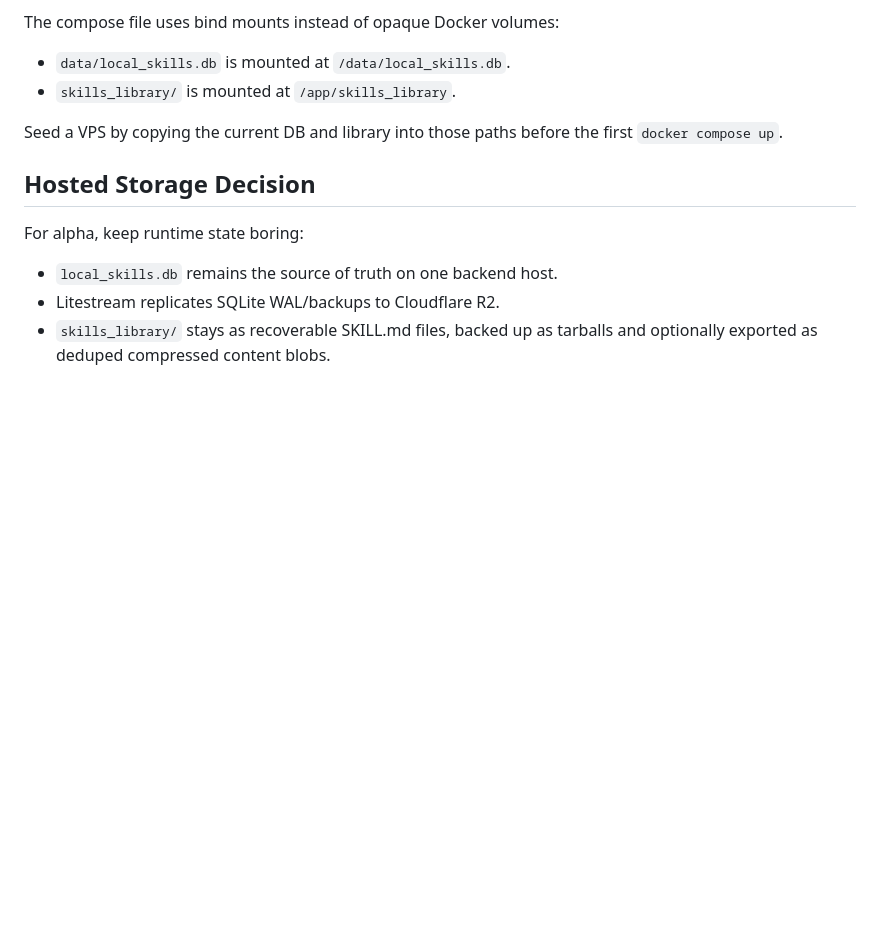
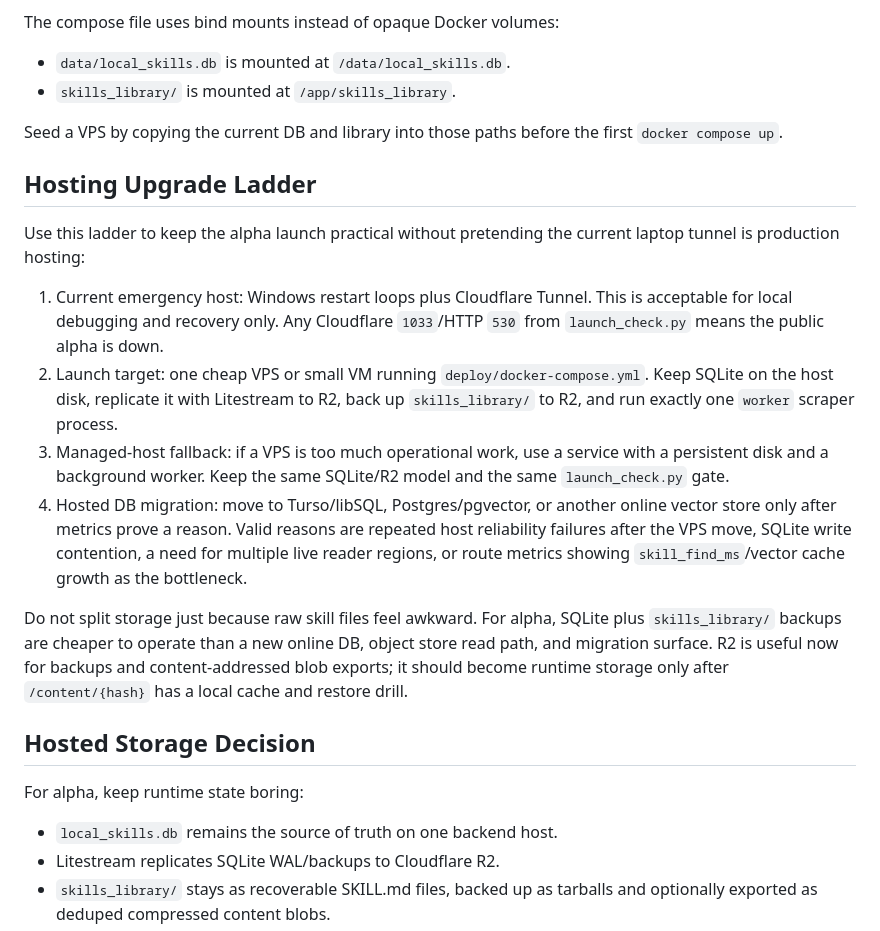
Before and after one commit to auto-skill/auto-skill, a Markdown page: RUNBOOK.md, the part around the change. Drawn GitHub-style; blank space fills up the shorter version.

```diff
--- a/RUNBOOK.md
+++ b/RUNBOOK.md
@@ -221,6 +221,32 @@ The compose file uses bind mounts instead of opaque Docker volumes:
 Seed a VPS by copying the current DB and library into those paths before the
 first `docker compose up`.
 
+## Hosting Upgrade Ladder
+
+Use this ladder to keep the alpha launch practical without pretending the
+current laptop tunnel is production hosting:
+
+1. Current emergency host: Windows restart loops plus Cloudflare Tunnel. This
+   is acceptable for local debugging and recovery only. Any Cloudflare
+   `1033`/HTTP `530` from `launch_check.py` means the public alpha is down.
+2. Launch target: one cheap VPS or small VM running `deploy/docker-compose.yml`.
+   Keep SQLite on the host disk, replicate it with Litestream to R2, back up
+   `skills_library/` to R2, and run exactly one `worker` scraper process.
+3. Managed-host fallback: if a VPS is too much operational work, use a service
+   with a persistent disk and a background worker. Keep the same SQLite/R2
+   model and the same `launch_check.py` gate.
+4. Hosted DB migration: move to Turso/libSQL, Postgres/pgvector, or another
+   online vector store only after metrics prove a reason. Valid reasons are
+   repeated host reliability failures after the VPS move, SQLite write
+   contention, a need for multiple live reader regions, or route metrics
+   showing `skill_find_ms`/vector cache growth as the bottleneck.
+
+Do not split storage just because raw skill files feel awkward. For alpha,
+SQLite plus `skills_library/` backups are cheaper to operate than a new online
+DB, object store read path, and migration surface. R2 is useful now for
+backups and content-addressed blob exports; it should become runtime storage
+only after `/content/{hash}` has a local cache and restore drill.
+
 ## Hosted Storage Decision
 
 For alpha, keep runtime state boring:
```
Also changed, not shown: README.md (+5 -0 lines).
